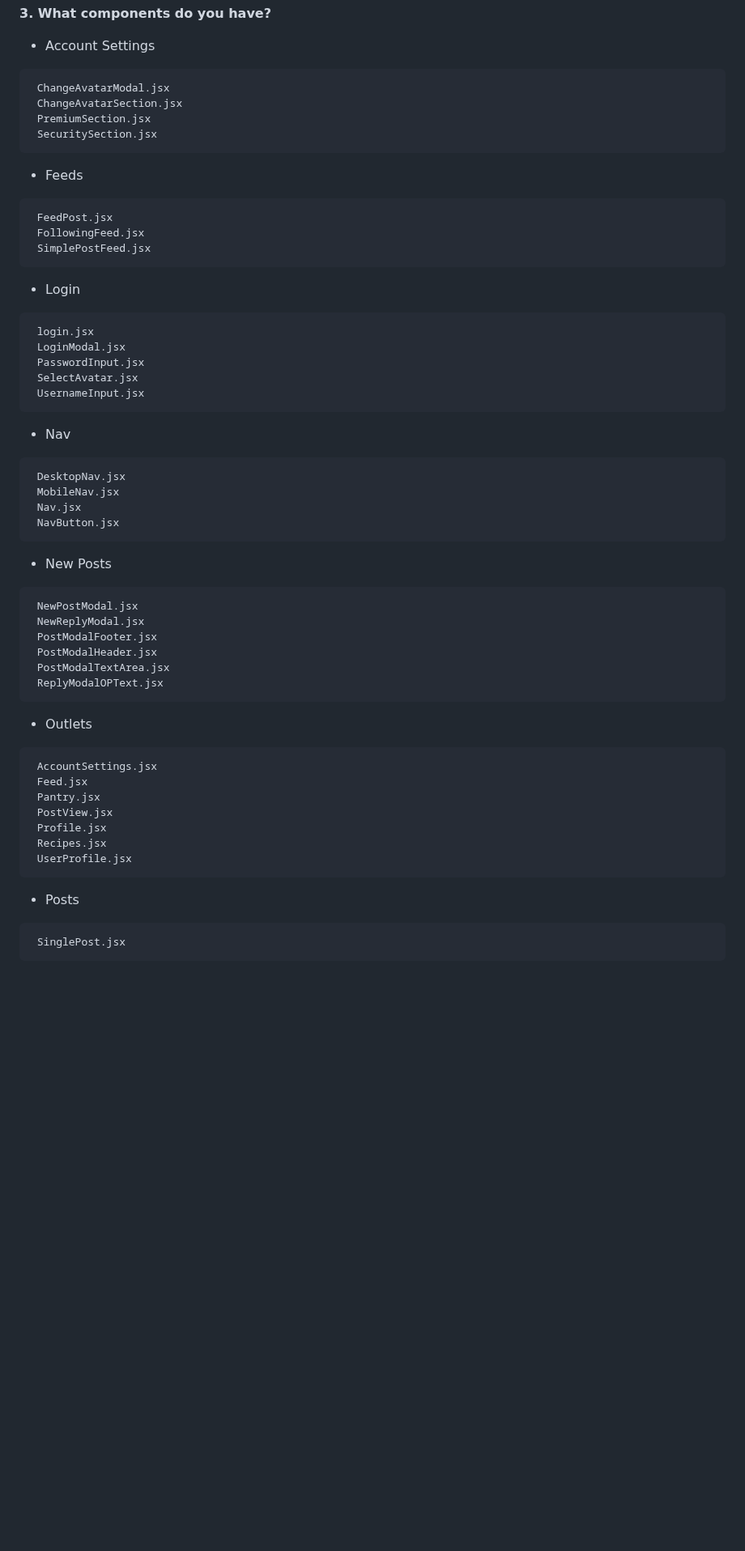
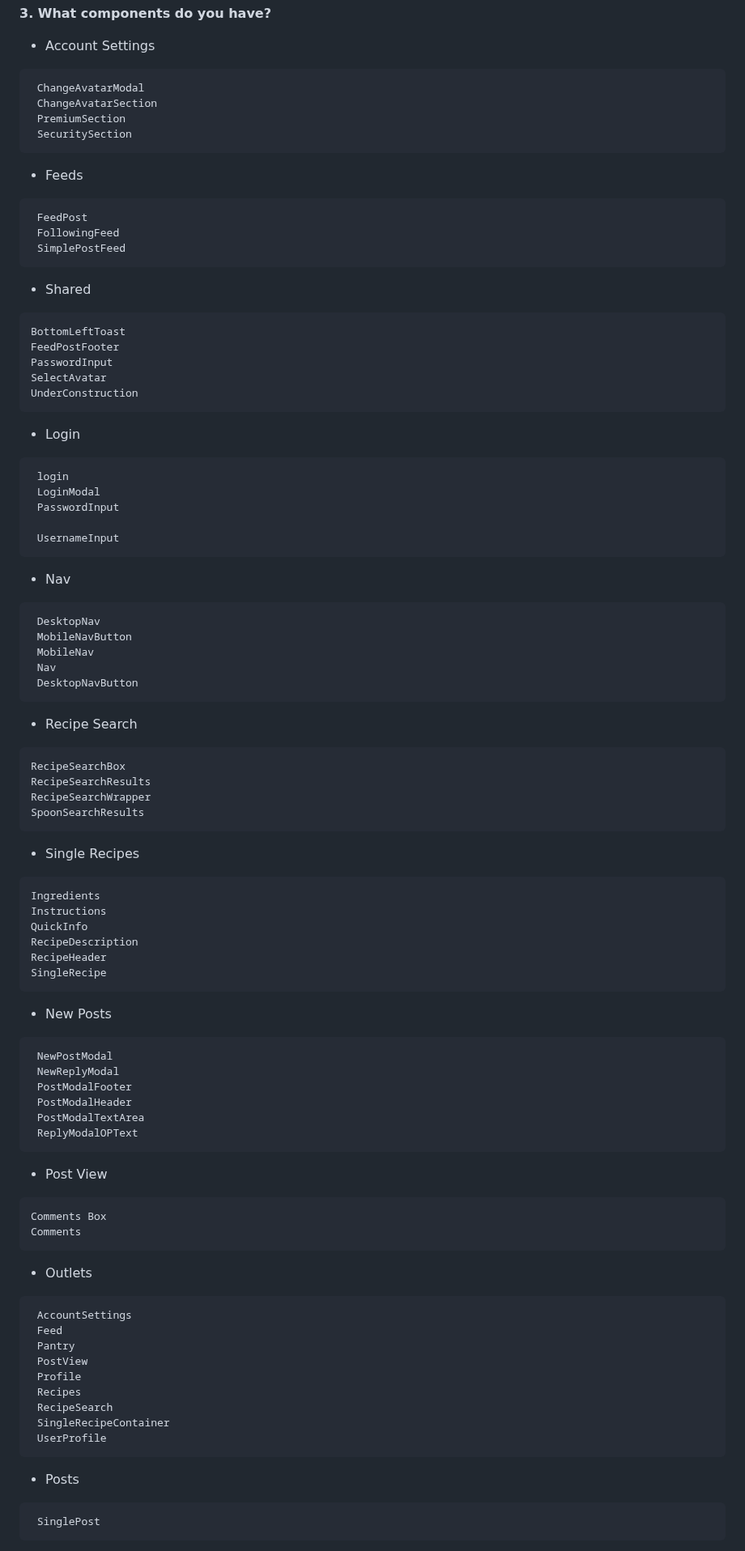
Before and after one commit to meaton96/p2-430-me3870, a Markdown page: readme.md, the part around one of its changes. Shown at 81% size. Rendered like a GitHub page; blank space fills up the shorter version.

````diff
--- a/readme.md
+++ b/readme.md
@@ -8,55 +8,93 @@
 
 - Account Settings
 ```
- ChangeAvatarModal.jsx
- ChangeAvatarSection.jsx
- PremiumSection.jsx
- SecuritySection.jsx
+ ChangeAvatarModal
+ ChangeAvatarSection
+ PremiumSection
+ SecuritySection
 ```
 
 - Feeds
 ```
- FeedPost.jsx
- FollowingFeed.jsx
- SimplePostFeed.jsx
+ FeedPost
+ FollowingFeed
+ SimplePostFeed
+```
+
+- Shared
+```
+BottomLeftToast
+FeedPostFooter
+PasswordInput
+SelectAvatar
+UnderConstruction
 ```
 
 - Login
 ```
- login.jsx
- LoginModal.jsx
- PasswordInput.jsx
- SelectAvatar.jsx
- UsernameInput.jsx
+ login
+ LoginModal
+ PasswordInput
+
+ UsernameInput
 ```
 - Nav
 ```
- DesktopNav.jsx
- MobileNav.jsx
- Nav.jsx
- NavButton.jsx
+ DesktopNav
+ MobileNavButton
+ MobileNav
+ Nav
+ DesktopNavButton
 ```
+
+- Recipe Search
+```
+RecipeSearchBox
+RecipeSearchResults
+RecipeSearchWrapper
+SpoonSearchResults
+```
+
+- Single Recipes
+```
+Ingredients
+Instructions
+QuickInfo
+RecipeDescription
+RecipeHeader
+SingleRecipe
+```
+
 - New Posts
 ```
- NewPostModal.jsx
- NewReplyModal.jsx
- PostModalFooter.jsx
- PostModalHeader.jsx
- PostModalTextArea.jsx
- ReplyModalOPText.jsx
+ NewPostModal
+ NewReplyModal
+ PostModalFooter
+ PostModalHeader
+ PostModalTextArea
+ ReplyModalOPText
 ```
+
+- Post View
+```
+Comments Box
+Comments
+```
+
 - Outlets
 ```
- AccountSettings.jsx
- Feed.jsx
- Pantry.jsx
- PostView.jsx
- Profile.jsx
- Recipes.jsx
- UserProfile.jsx
+ AccountSettings
+ Feed
+ Pantry
+ PostView
+ Profile
+ Recipes
+ RecipeSearch
+ SingleRecipeContainer
+ UserProfile
 ```
 
 - Posts
 ```
- SinglePost.jsx
+ SinglePost
 ```
````
Also changed, not shown: other parts of readme.md (+72 -9 lines).
